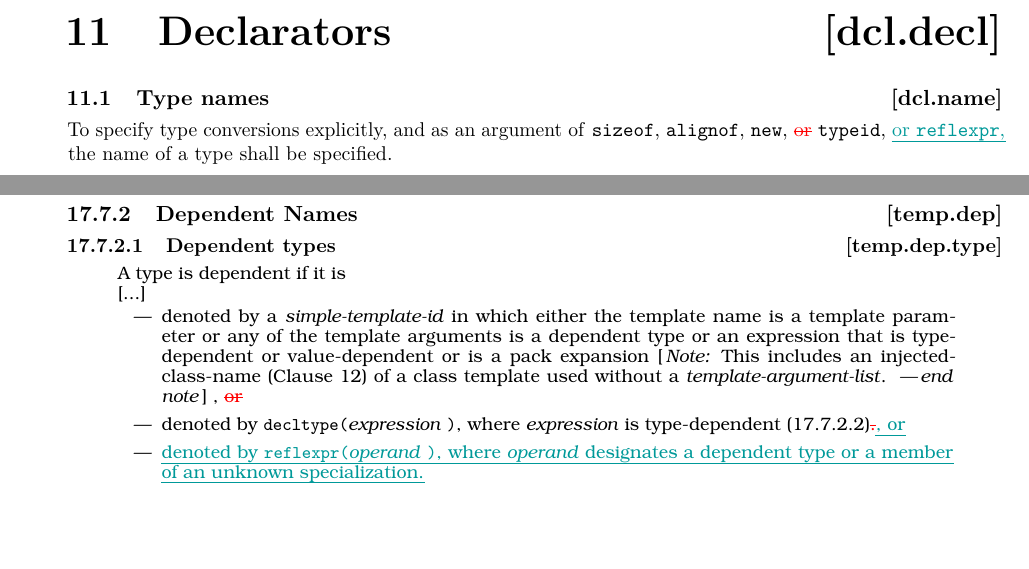
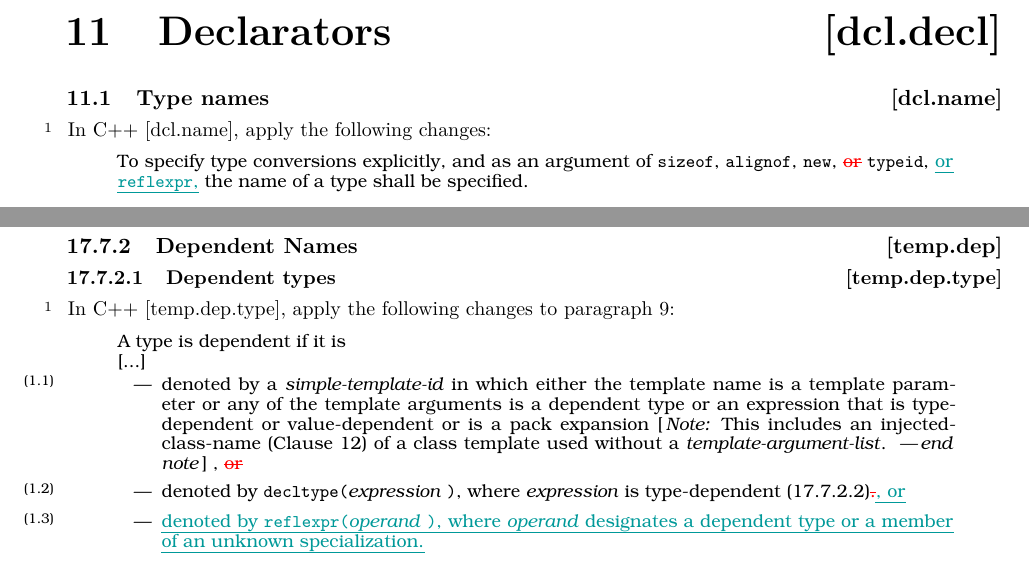
Before and after one commit to cplusplus/reflection-ts, a LaTeX book (src/ts.tex, which reads src/declarators.tex, src/templates.tex): two parts of pages 18 and 24 of 48, joined at a grey line, cut so that both start at the same text, the shorter picture padded with empty space. Compiled offline with pdfLaTeX.

Commit message:
Fix a couple minor editorial issues
- Add paragraph numbers where they were missing.
- Added "apply the following changes" wording to dcl.name
  and temp.dep.type.
- Added missing ':''s in a few places.

```diff
--- a/src/declarators.tex
+++ b/src/declarators.tex
@@ -4,9 +4,14 @@
 
 \rSec1[dcl.name]{Type names}
 
+\pnum
+In C++ [dcl.name], apply the following changes:
+
+\begin{std.txt}
 To specify type conversions explicitly, and as an argument of \tcode{sizeof},
 \tcode{alignof}, \tcode{new}, \removed{or} \tcode{typeid}, \added{or
 \tcode{reflexpr},} the name of a type shall be specified.
+\end{std.txt}
 
 \rSec0[class]{Classes}
 
--- a/src/templates.tex
+++ b/src/templates.tex
@@ -11,7 +11,9 @@
 %% 17.7.2.1
 \rSec3[temp.dep.type]{Dependent types}
 
-% Paragraph 9
+\pnum
+In C++ [temp.dep.type], apply the following changes to paragraph 9:
+
 \begin{std.txt}
 
 A type is dependent if it is \newline
```
Also changed, not shown: src/declarations.tex (+6 -2 lines), src/languagesupport.tex (+1 -0 lines), src/libraryintroduction.tex (+1 -0 lines).
